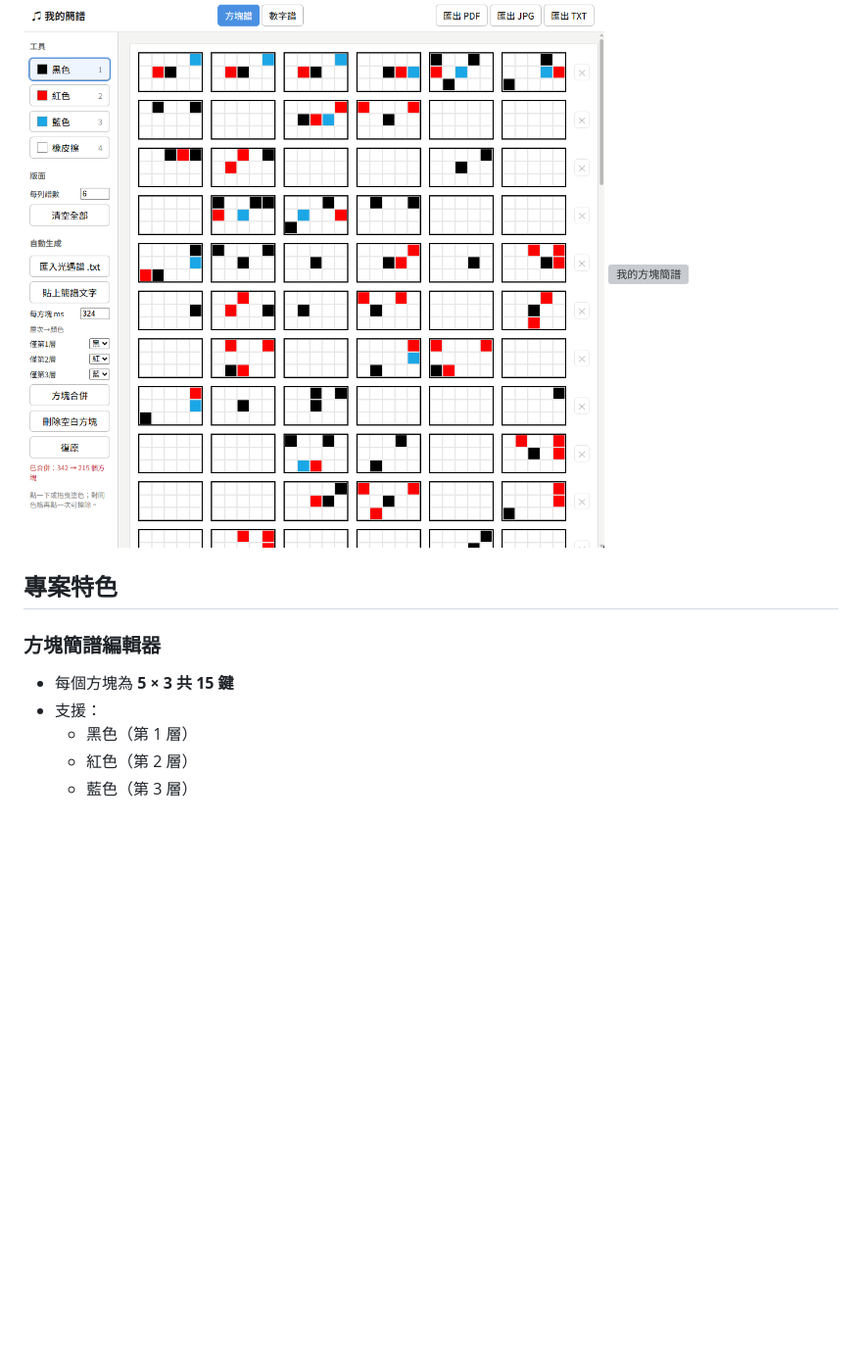
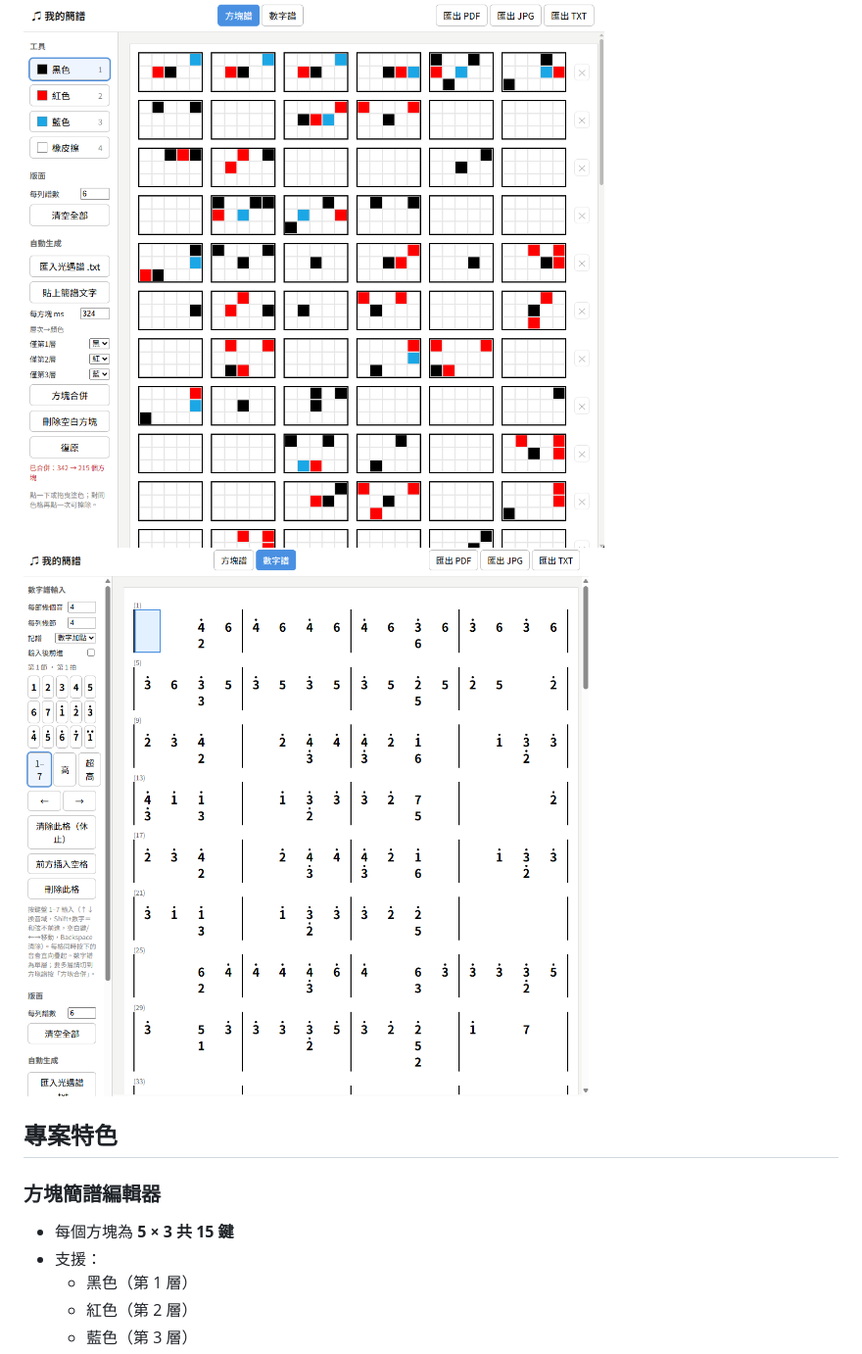
Before and after one commit to Anna0212Anna0212/sky, a Markdown page: README.md, the part around the change. Shown at 98% size. GitHub-like rendering; blank space fills up the shorter version; grey boxes are pictures that could not be loaded.

```diff
--- a/README.md
+++ b/README.md
@@ -13,7 +13,7 @@
 ## 畫面預覽
 
 ![我的方塊簡譜](12.png)
-![我的方塊簡譜](122.png)
+![我的方塊簡譜](123.png)
 
 ## 專案特色
 
```
